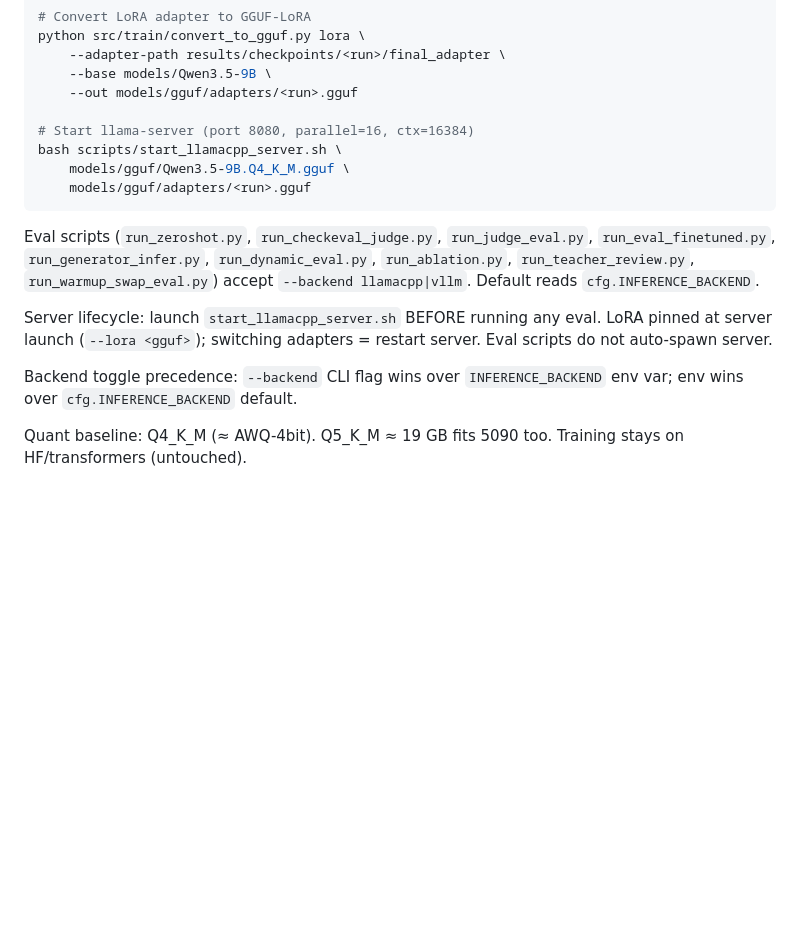
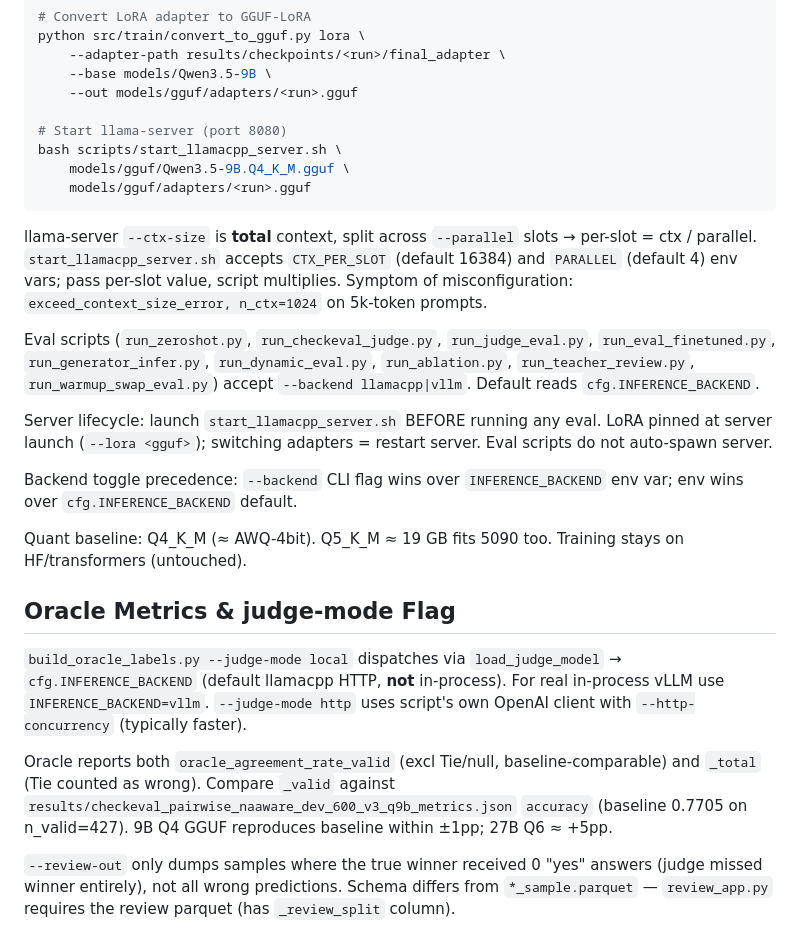
Before and after one commit to Alex-ZhouZiheng/CheckEval-guided-Fine-tuning, a Markdown page: CLAUDE.md, the part around the change. Rendered like a GitHub page; blank space fills up the shorter version.

Commit message:
Document llama-server ctx semantics and oracle metric definitions
- ctx-size is total, split across parallel slots (per-slot trap)
- judge-mode local routes via cfg.INFERENCE_BACKEND, not in-process
- oracle_agreement_rate_valid vs _total; baseline comparison anchor
- --review-out filter scope and schema vs sample parquet

Co-Authored-By: Claude Opus 4.7 <noreply@anthropic.com>

````diff
--- a/CLAUDE.md
+++ b/CLAUDE.md
@@ -175,11 +175,13 @@ python src/train/convert_to_gguf.py lora \
     --base models/Qwen3.5-9B \
     --out models/gguf/adapters/<run>.gguf
 
-# Start llama-server (port 8080, parallel=16, ctx=16384)
+# Start llama-server (port 8080)
 bash scripts/start_llamacpp_server.sh \
     models/gguf/Qwen3.5-9B.Q4_K_M.gguf \
     models/gguf/adapters/<run>.gguf
 ```
+
+llama-server `--ctx-size` is **total** context, split across `--parallel` slots → per-slot = ctx / parallel. `start_llamacpp_server.sh` accepts `CTX_PER_SLOT` (default 16384) and `PARALLEL` (default 4) env vars; pass per-slot value, script multiplies. Symptom of misconfiguration: `exceed_context_size_error, n_ctx=1024` on 5k-token prompts.
 
 Eval scripts (`run_zeroshot.py`, `run_checkeval_judge.py`, `run_judge_eval.py`, `run_eval_finetuned.py`, `run_generator_infer.py`, `run_dynamic_eval.py`, `run_ablation.py`, `run_teacher_review.py`, `run_warmup_swap_eval.py`) accept `--backend llamacpp|vllm`. Default reads `cfg.INFERENCE_BACKEND`.
 
@@ -188,3 +190,11 @@ Server lifecycle: launch `start_llamacpp_server.sh` BEFORE running any eval. LoR
 Backend toggle precedence: `--backend` CLI flag wins over `INFERENCE_BACKEND` env var; env wins over `cfg.INFERENCE_BACKEND` default.
 
 Quant baseline: Q4_K_M (≈ AWQ-4bit). Q5_K_M ≈ 19 GB fits 5090 too. Training stays on HF/transformers (untouched).
+
+## Oracle Metrics & judge-mode Flag
+
+`build_oracle_labels.py --judge-mode local` dispatches via `load_judge_model` → `cfg.INFERENCE_BACKEND` (default llamacpp HTTP, **not** in-process). For real in-process vLLM use `INFERENCE_BACKEND=vllm`. `--judge-mode http` uses script's own OpenAI client with `--http-concurrency` (typically faster).
+
+Oracle reports both `oracle_agreement_rate_valid` (excl Tie/null, baseline-comparable) and `_total` (Tie counted as wrong). Compare `_valid` against `results/checkeval_pairwise_naaware_dev_600_v3_q9b_metrics.json` `accuracy` (baseline 0.7705 on n_valid=427). 9B Q4 GGUF reproduces baseline within ±1pp; 27B Q6 ≈ +5pp.
+
+`--review-out` only dumps samples where the true winner received 0 "yes" answers (judge missed winner entirely), not all wrong predictions. Schema differs from `*_sample.parquet` — `review_app.py` requires the review parquet (has `_review_split` column).
````
